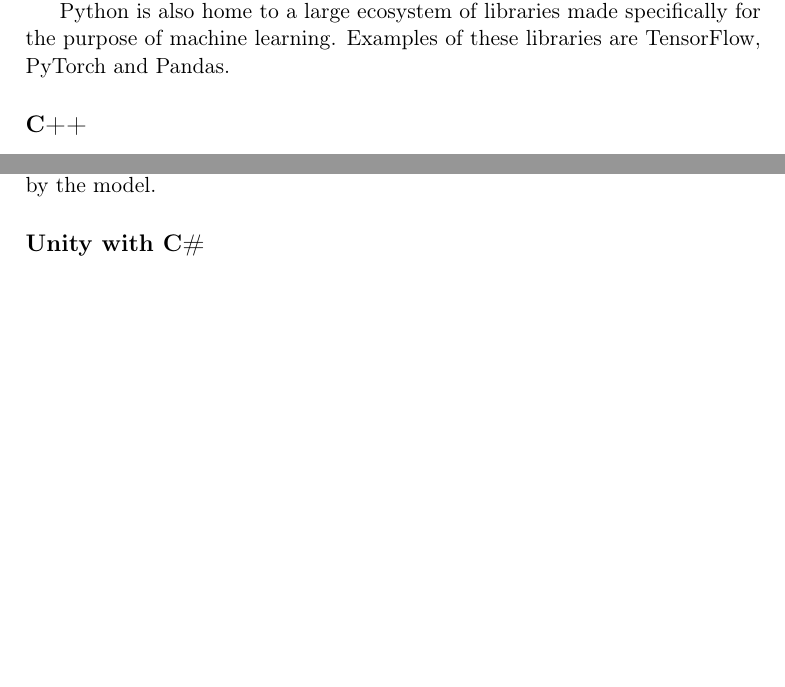
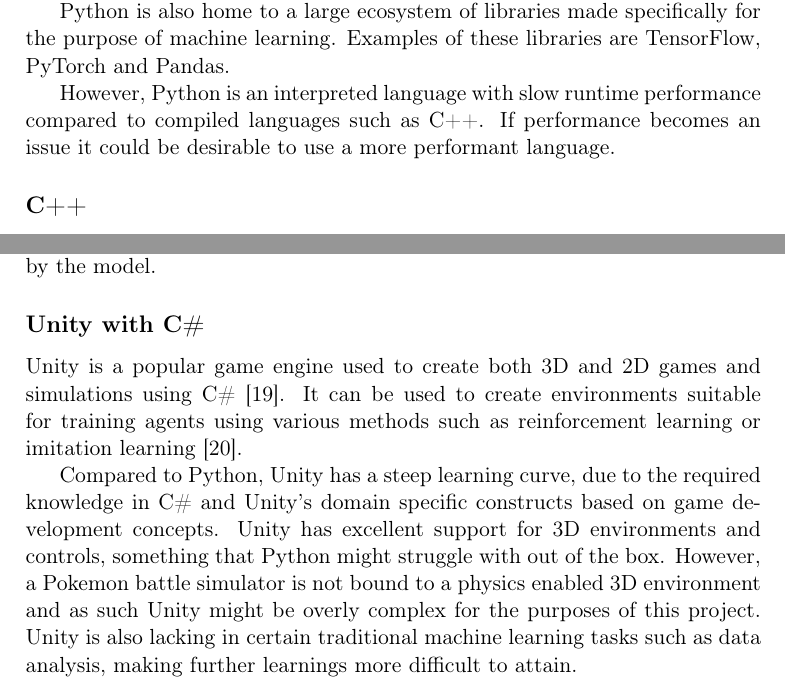
Before and after one commit to joachimhviid/pokemon-battle-bot, a LaTeX thesis (report/main.tex, which reads report/chapters/analysis-and-design/sec-choice-of-language.tex): two parts of pages 8 and 9 of 15, joined at a grey line, cut so that both start at the same text, the shorter picture padded with empty space. Compiled offline with pdfLaTeX.

Commit message:
Added section on unity

```diff
--- a/report/chapters/analysis-and-design/sec-choice-of-language.tex
+++ b/report/chapters/analysis-and-design/sec-choice-of-language.tex
@@ -13,6 +13,9 @@ easier to focus on what is important for this project: the machine learning.
 
 Python is also home to a large ecosystem of libraries made specifically for the purpose of machine learning. Examples of these libraries are
 TensorFlow, PyTorch and Pandas.
+
+However, Python is an interpreted language with slow runtime performance compared to compiled languages such as C++.
+If performance becomes an issue it could be desirable to use a more performant language.
 
 
 \subsection{C++}
@@ -47,3 +50,11 @@ excellent language choice for that purpose. A WebSocket connection could be made
 the decisions made by the model.
 
 \subsection{Unity with C\#}
+Unity is a popular game engine used to create both 3D and 2D games and simulations using C\# \cite{Unity}. It can be used to create environments suitable
+for training agents using various methods such as reinforcement learning or imitation learning \cite{UnityMLAgents}.
+
+Compared to Python, Unity has a steep learning curve,
+due to the required knowledge in C\# and Unity's domain specific constructs based on game development concepts. Unity has excellent support for 3D environments and controls,
+something that Python might struggle with out of the box. However, a Pokemon battle simulator is not bound to a physics enabled 3D environment and as such
+Unity might be overly complex for the purposes of this project.
+Unity is also lacking in certain traditional machine learning tasks such as data analysis, making further learnings more difficult to attain.
```
Also changed, not shown: report/mybibliography.bib (+14 -0 lines).
